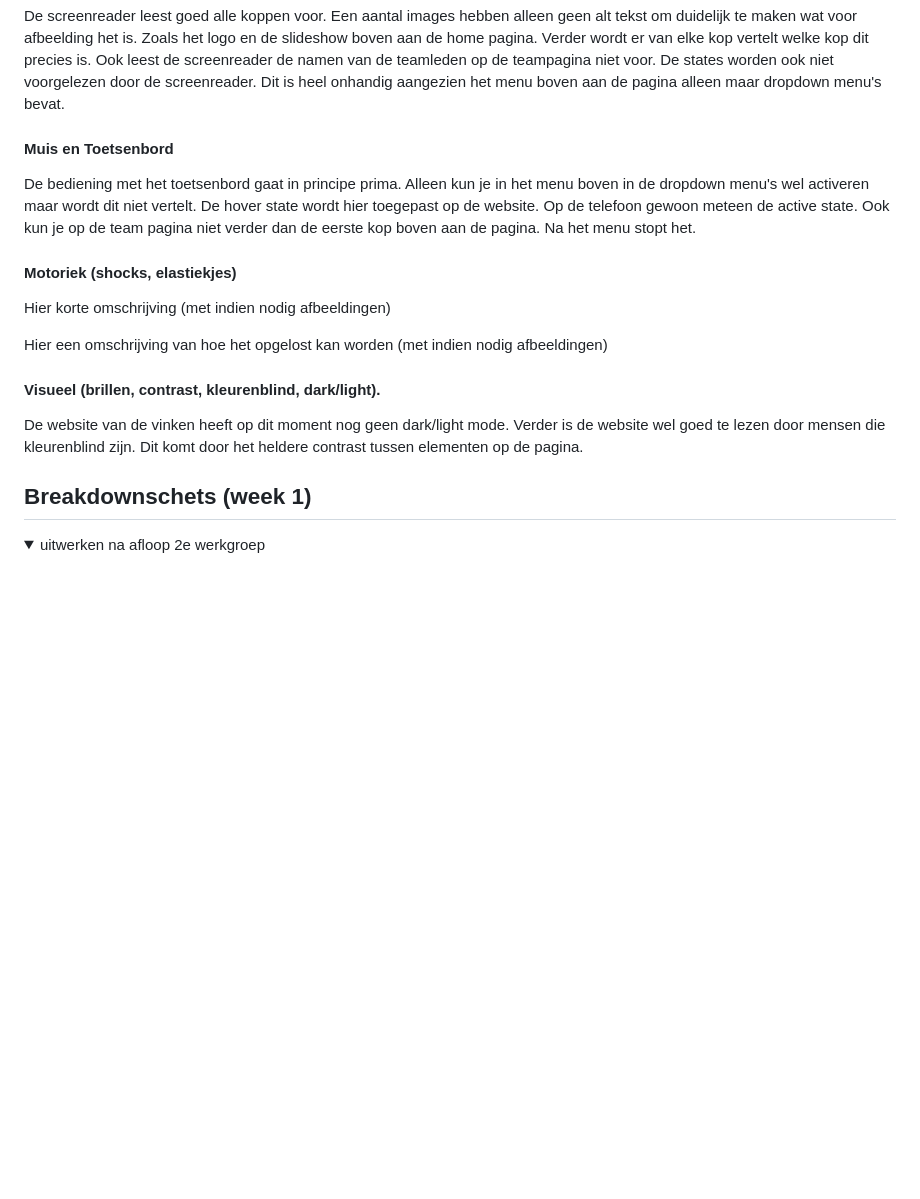
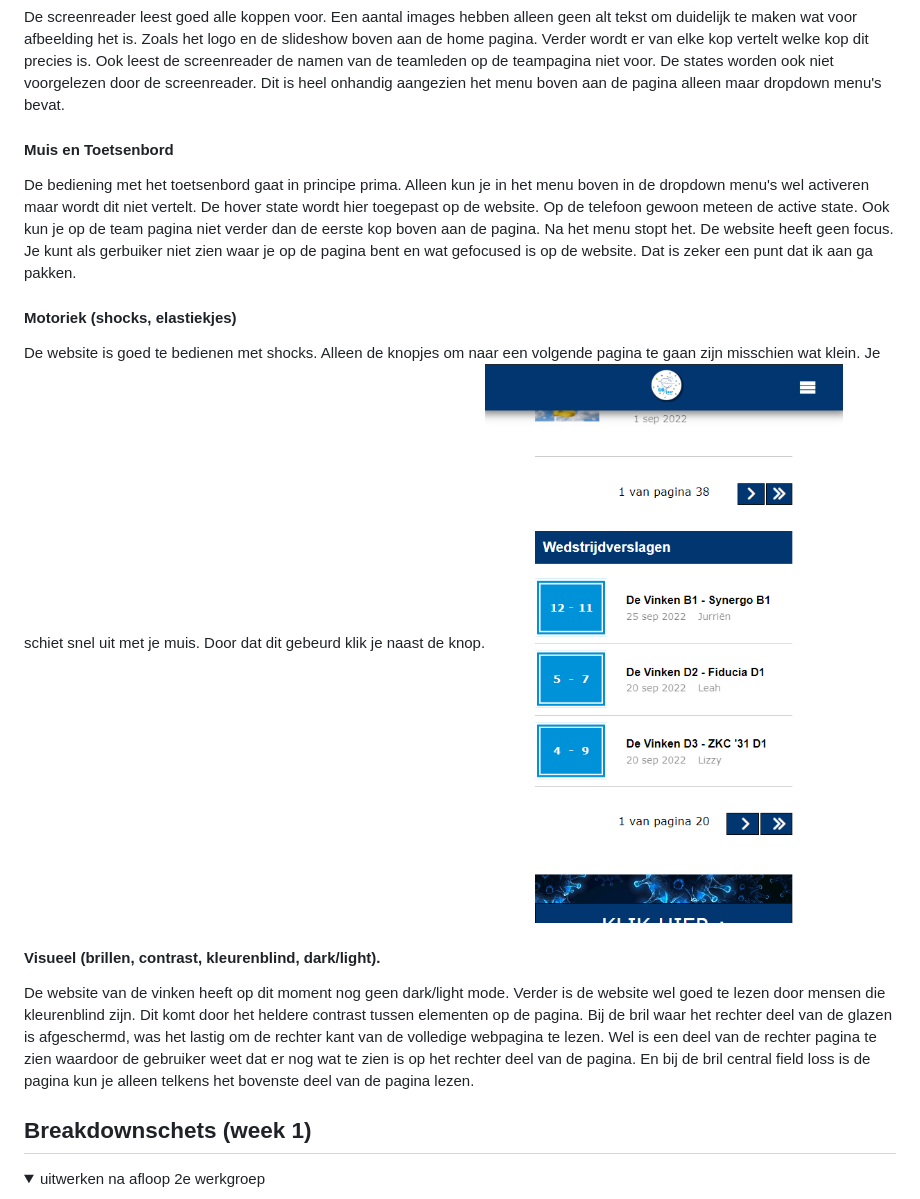
Before and after one commit to juulrv/Website, a Markdown page: README.md, the part around the change printed below. Drawn GitHub-style; pictures changed too: readme-images/screenshot_kleine_knopjes.png (added); folded sections open; blank space fills up the shorter version.

```diff
--- a/README.md
+++ b/README.md
@@ -63,17 +63,15 @@ Nb. Door *open* toe te voegen aan een *details* element kun je deze standaard op
 
 
   #### Muis en Toetsenbord
-  De bediening met het toetsenbord gaat in principe prima. Alleen kun je in het menu boven in de dropdown menu's wel activeren maar wordt dit niet vertelt. De hover state wordt hier toegepast op de website. Op de telefoon gewoon meteen de active state. Ook kun je op de team pagina niet verder dan de eerste kop boven aan de pagina. Na het menu stopt het.
+  De bediening met het toetsenbord gaat in principe prima. Alleen kun je in het menu boven in de dropdown menu's wel activeren maar wordt dit niet vertelt. De hover state wordt hier toegepast op de website. Op de telefoon gewoon meteen de active state. Ook kun je op de team pagina niet verder dan de eerste kop boven aan de pagina. Na het menu stopt het. De website heeft geen focus. Je kunt als gerbuiker niet zien waar je op de pagina bent en wat gefocused is op de website. Dat is zeker een punt dat ik aan ga pakken.
 
 
   #### Motoriek (shocks, elastiekjes)
-  Hier korte omschrijving (met indien nodig afbeeldingen)
-
-  Hier een omschrijving van hoe het opgelost kan worden (met indien nodig afbeeldingen)
+ De website is goed te bedienen met shocks. Alleen de knopjes om naar een volgende pagina te gaan zijn misschien wat klein. Je schiet snel uit met je muis. Door dat dit gebeurd klik je naast de knop.<img src="readme-images/screenshot_kleine_knopjes.png">
 
 
   #### Visueel (brillen, contrast, kleurenblind, dark/light).
-  De website van de vinken heeft op dit moment nog geen dark/light mode. Verder is de website wel goed te lezen door mensen die kleurenblind zijn. Dit komt door het heldere contrast tussen elementen op de pagina.
+  De website van de vinken heeft op dit moment nog geen dark/light mode. Verder is de website wel goed te lezen door mensen die kleurenblind zijn. Dit komt door het heldere contrast tussen elementen op de pagina. Bij de bril waar het rechter deel van de glazen is afgeschermd, was het lastig om de rechter kant van de volledige webpagina te lezen. Wel is een deel van de rechter pagina te zien waardoor de gebruiker weet dat er nog wat te zien is op het rechter deel van de pagina. En bij de bril central field loss is de pagina kun je alleen telkens het bovenste deel van de pagina lezen.
 
 </details>
 
```
Also changed, not shown: other parts of README.md (+9 -21 lines), readme-images/screenshot_screenreader_aandachtspunt1.png (added), 6 other files.
